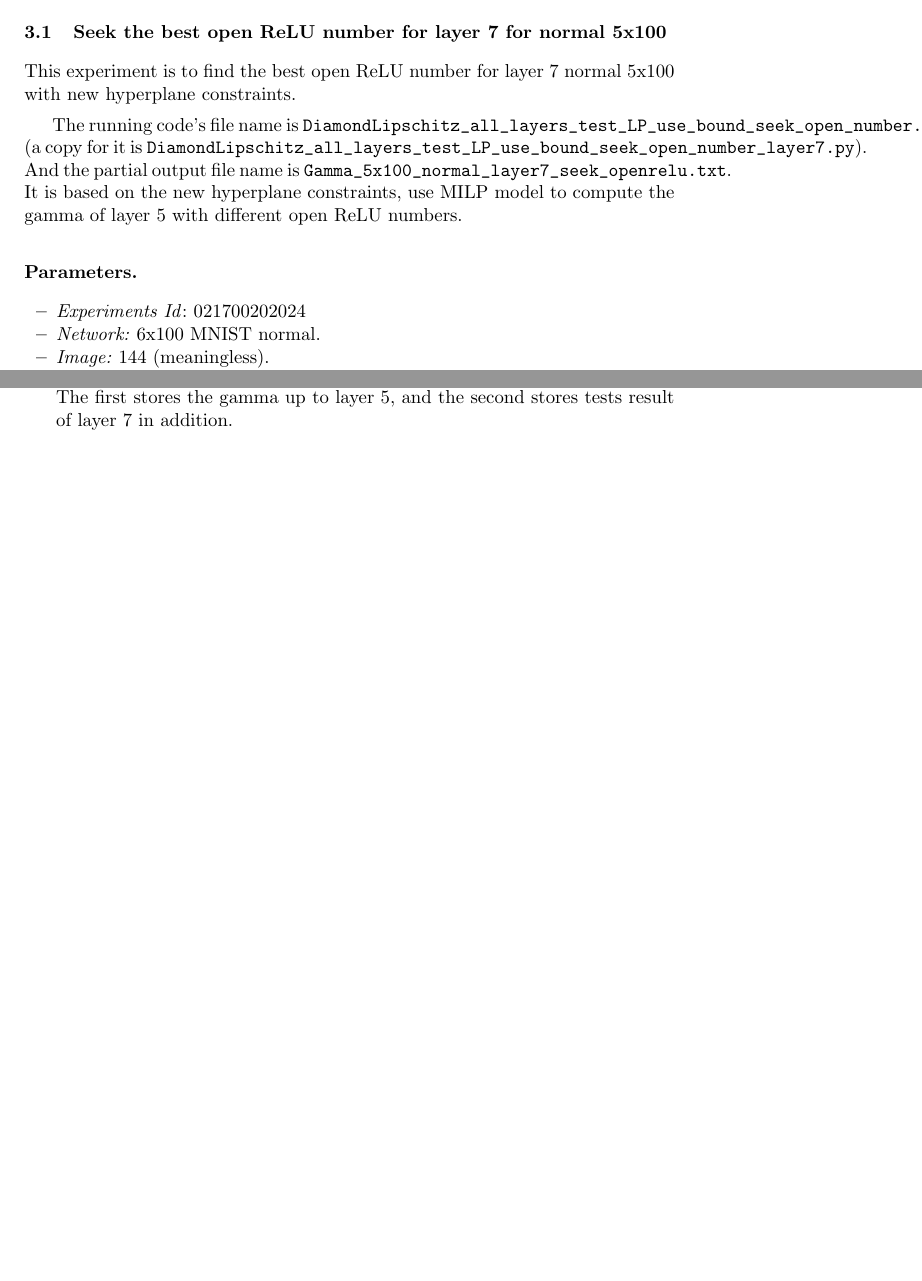
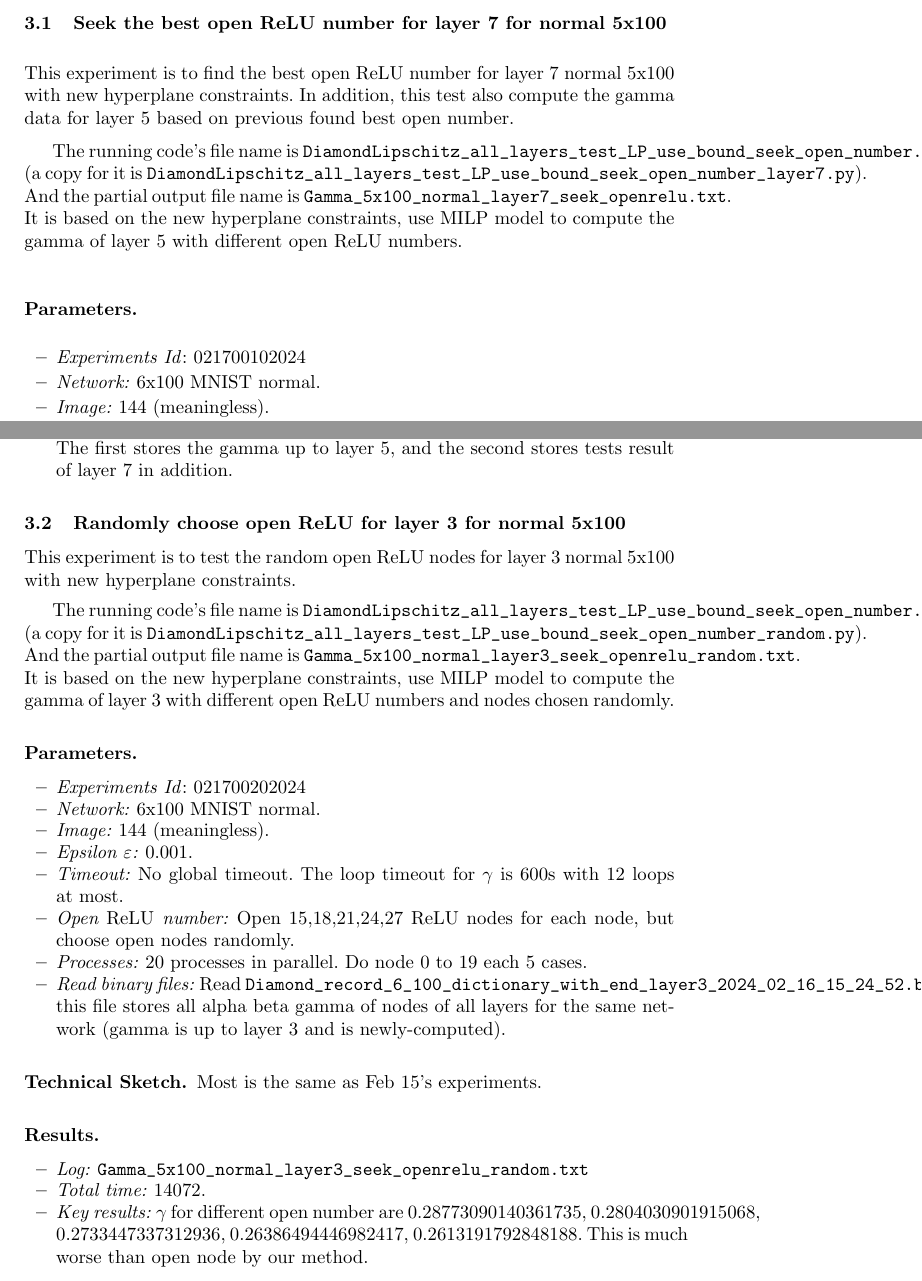
Before and after one commit to blaisegenest/vericompensate, a LaTeX paper (Reports/tech_report1.tex): two parts of pages 6 and 7 of 7, joined at a grey line, cut so that both start at the same text, the shorter picture padded with empty space. Compiled offline with pdfLaTeX.

Commit message:
update report

```diff
--- a/Reports/tech_report1.tex
+++ b/Reports/tech_report1.tex
@@ -411,7 +411,7 @@ Most is the same as Feb 15's experiments.
 
 \subsection{Seek the best open ReLU number for layer 7 for normal 5x100}
 
-This experiment is to find the best open ReLU number for layer 7 normal 5x100 with new hyperplane constraints.
+This experiment is to find the best open ReLU number for layer 7 normal 5x100 with new hyperplane constraints. In addition, this test also compute the gamma data for layer 5 based on previous found best open number.
 
 \vspace*{1ex}
 
@@ -420,7 +420,7 @@ The running code's file name is \verb*|DiamondLipschitz_all_layers_test_LP_use_b
 \subsubsection*{Parameters.}
 
 \begin{itemize}
-	\item\emph{Experiments Id}: 021700202024
+	\item\emph{Experiments Id}: 021700102024
 
 	\item\emph{Network:} 6x100 MNIST normal.
 
@@ -459,4 +459,55 @@ Most is the same as Feb 15's experiments.
 \end{itemize}
 
 
+
+\subsection{Randomly choose open ReLU for layer 3 for normal 5x100}
+
+This experiment is to test the random open ReLU nodes for layer 3 normal 5x100 with new hyperplane constraints.
+
+\vspace*{1ex}
+
+The running code's file name is \verb*|DiamondLipschitz_all_layers_test_LP_use_bound_seek_open_number.py| (a copy for it is \verb*|DiamondLipschitz_all_layers_test_LP_use_bound_seek_open_number_random.py|). And the partial output file name is \verb*|Gamma_5x100_normal_layer3_seek_openrelu_random.txt|.  It is based on the new hyperplane constraints, use MILP model to compute the gamma of layer 3 with different open ReLU numbers and nodes chosen randomly.
+
+\subsubsection*{Parameters.}
+
+\begin{itemize}
+	\item\emph{Experiments Id}: 021700202024
+
+	\item\emph{Network:} 6x100 MNIST normal.
+
+	\item\emph{Image:} 144 (meaningless).
+
+	\item\emph{Epsilon $\varepsilon$:} 0.001.
+
+	\item\emph{Timeout:} No global timeout. The loop timeout for $\gamma$ is 600s with 12 loops at most.
+
+	\item\emph{Open $\ReLU$ number:} Open 15,18,21,24,27 ReLU nodes for each node, but choose open nodes randomly.
+
+	\item\emph{Processes:} 20 processes in parallel. Do node 0 to 19 each 5 cases.
+
+	\item\emph{Read binary files:} Read \verb*|Diamond_record_6_100_dictionary_with_end_layer3_2024_02_16_15_24_52.b|; this file stores all alpha beta gamma of nodes of all layers for the same network (gamma is up to layer 3 and is newly-computed).
+\end{itemize}
+
+
+\subsubsection*{Technical Sketch.}
+
+Most is the same as Feb 15's experiments.
+
+\subsubsection*{Results.}
+
+\begin{itemize}
+	\item \emph{Log:} \verb*|Gamma_5x100_normal_layer3_seek_openrelu_random.txt|
+
+	\item \emph{Total time:} 14072.
+
+	\item \emph{Key results:} $\gamma$ for different open number are 0.28773090140361735,
+	0.2804030901915068,
+	0.2733447337312936,
+	0.26386494446982417,
+	0.2613191792848188. This is much worse than open node by our method.
+
+\end{itemize}
+
+
+
 \end{document}
```
Also changed, not shown: Reports/tech_report1.tex (2 more changed lines).
